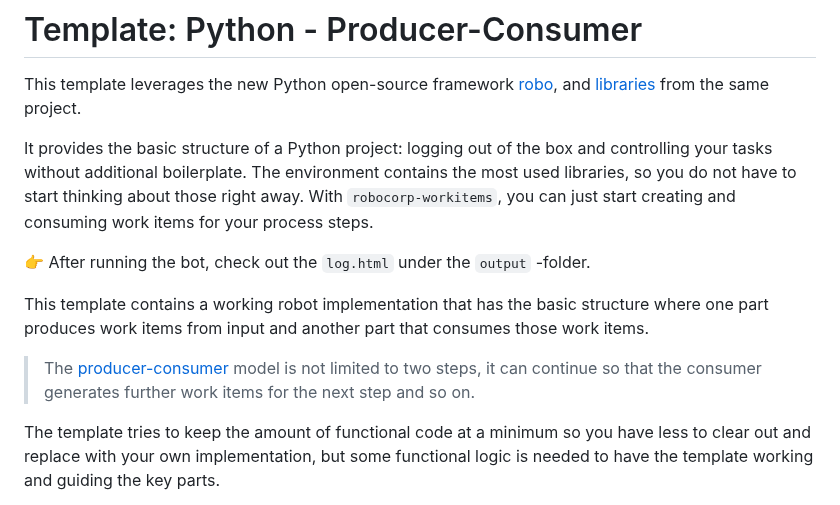
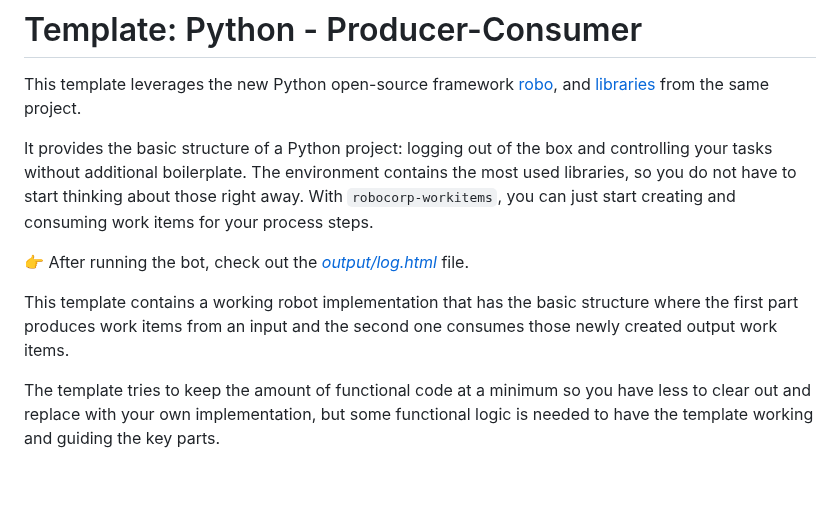
Before and after one commit to robocorp/template-python-workitems, a Markdown page: README.md, the part around one of its changes. GitHub-like rendering; blank space fills up the shorter version.

```diff
--- a/README.md
+++ b/README.md
@@ -4,11 +4,9 @@ This template leverages the new Python open-source framework [robo](https://gith
 
 It provides the basic structure of a Python project: logging out of the box and controlling your tasks without additional boilerplate. The environment contains the most used libraries, so you do not have to start thinking about those right away. With `robocorp-workitems`, you can just start creating and consuming work items for your process steps.
 
-👉 After running the bot, check out the `log.html` under the `output` -folder.
+👉 After running the bot, check out the [*output/log.html*](./output/log.html) file.
 
-This template contains a working robot implementation that has the basic structure where one part produces work items from input and another part that consumes those work items.
-
-> The [producer-consumer](https://en.wikipedia.org/wiki/Producer%E2%80%93consumer_problem) model is not limited to two steps, it can continue so that the consumer generates further work items for the next step and so on.
+This template contains a working robot implementation that has the basic structure where the first part produces work items from an input and the second one consumes those newly created output work items.
 
 The template tries to keep the amount of functional code at a minimum so you have less to clear out and replace with your own implementation, but some functional logic is needed to have the template working and guiding the key parts.
 
```
Also changed, not shown: other parts of README.md (+50 -1 lines), devdata/reporter-log.png (added), 2 other files.
